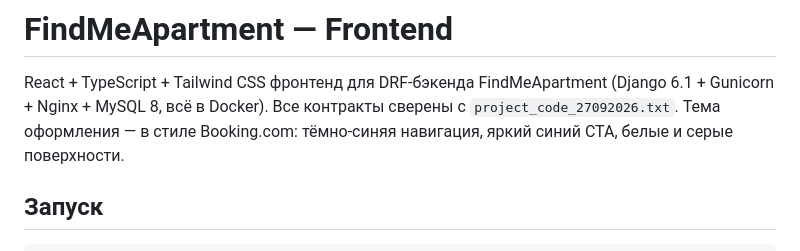
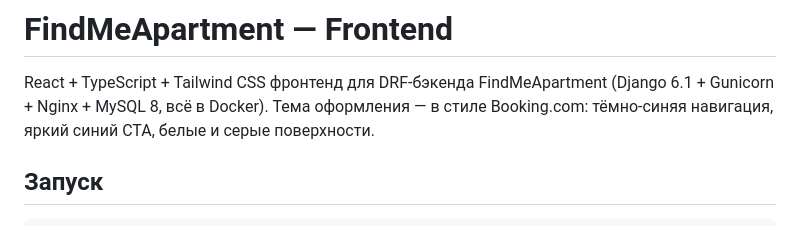
Before and after one commit to AntonTrofimov2025/FindMeApartment, a Markdown page: frontend/README.md, the part around the change. GitHub-like rendering.

```diff
--- a/frontend/README.md
+++ b/frontend/README.md
@@ -1,7 +1,7 @@
 # FindMeApartment — Frontend
 
 React + TypeScript + Tailwind CSS фронтенд для DRF-бэкенда FindMeApartment (Django 6.1 + Gunicorn +
-Nginx + MySQL 8, всё в Docker). Все контракты сверены с `project_code_27092026.txt`. Тема оформления —
+Nginx + MySQL 8, всё в Docker). Тема оформления —
 в стиле Booking.com: тёмно-синяя навигация, яркий синий CTA, белые и серые поверхности.
 
 ## Запуск
```
